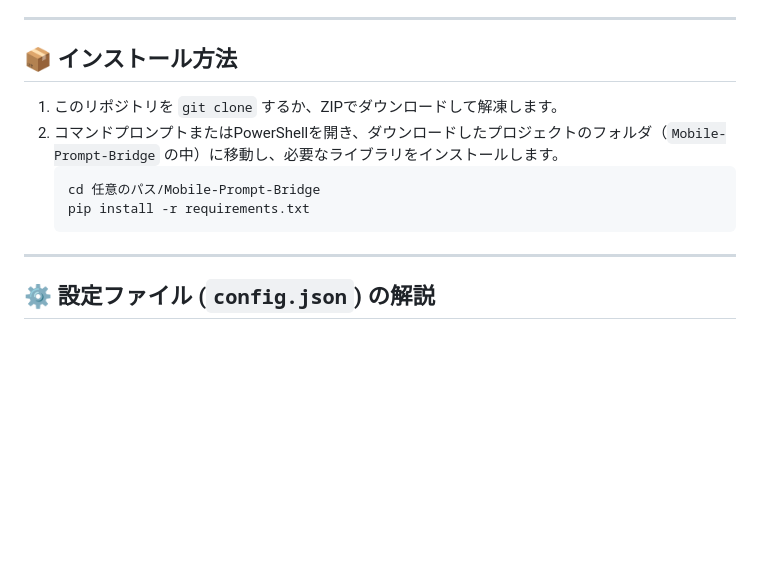
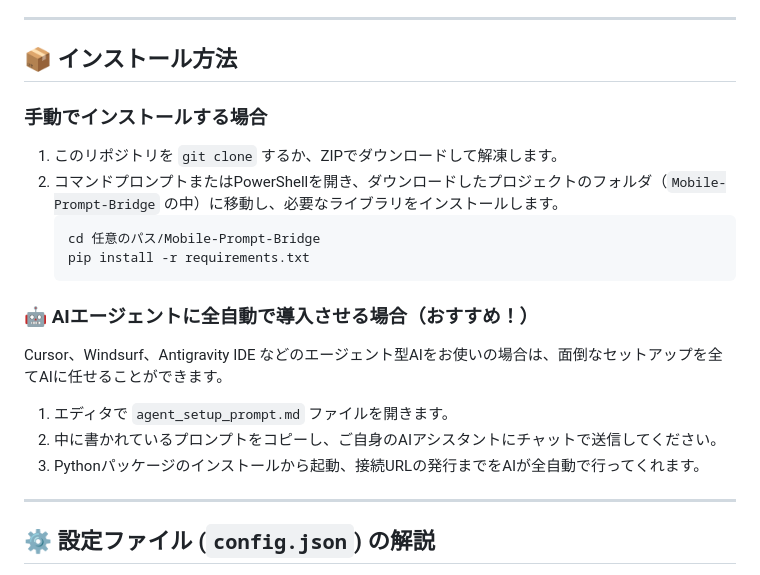
Before and after one commit to tokonoha00/Mobile-Prompt-Bridge, a Markdown page: README.md, the part around the change. Drawn GitHub-style; blank space fills up the shorter version.

Commit message:
docs: add agent_setup_prompt.md and update README for automated setup

````diff
--- a/README.md
+++ b/README.md
@@ -16,12 +16,19 @@
 
 ## 📦 インストール方法
 
+### 手動でインストールする場合
 1. このリポジトリを `git clone` するか、ZIPでダウンロードして解凍します。
 2. コマンドプロンプトまたはPowerShellを開き、ダウンロードしたプロジェクトのフォルダ（`Mobile-Prompt-Bridge` の中）に移動し、必要なライブラリをインストールします。
    ```bash
    cd 任意のパス/Mobile-Prompt-Bridge
    pip install -r requirements.txt
    ```
+
+### 🤖 AIエージェントに全自動で導入させる場合（おすすめ！）
+Cursor、Windsurf、Antigravity IDE などのエージェント型AIをお使いの場合は、面倒なセットアップを全てAIに任せることができます。
+1. エディタで `agent_setup_prompt.md` ファイルを開きます。
+2. 中に書かれているプロンプトをコピーし、ご自身のAIアシスタントにチャットで送信してください。
+3. Pythonパッケージのインストールから起動、接続URLの発行までをAIが全自動で行ってくれます。
 
 ---
 
````
Also changed, not shown: agent_setup_prompt.md (added, +22 -0 lines).
